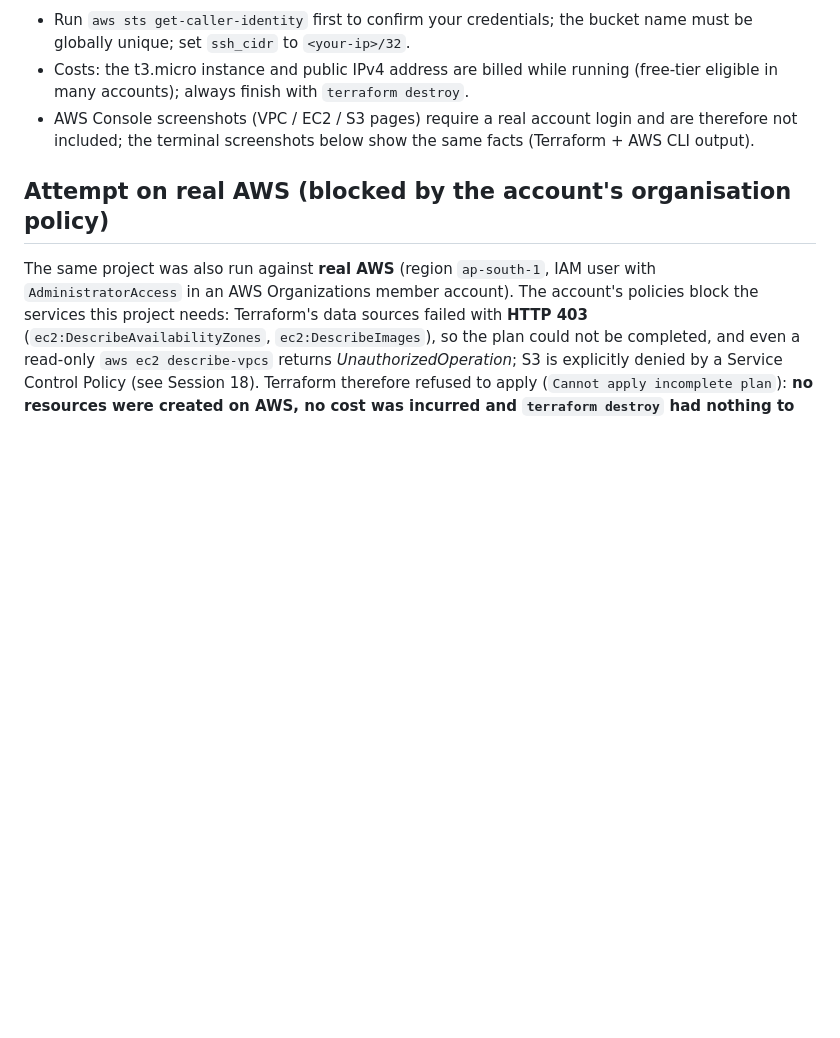
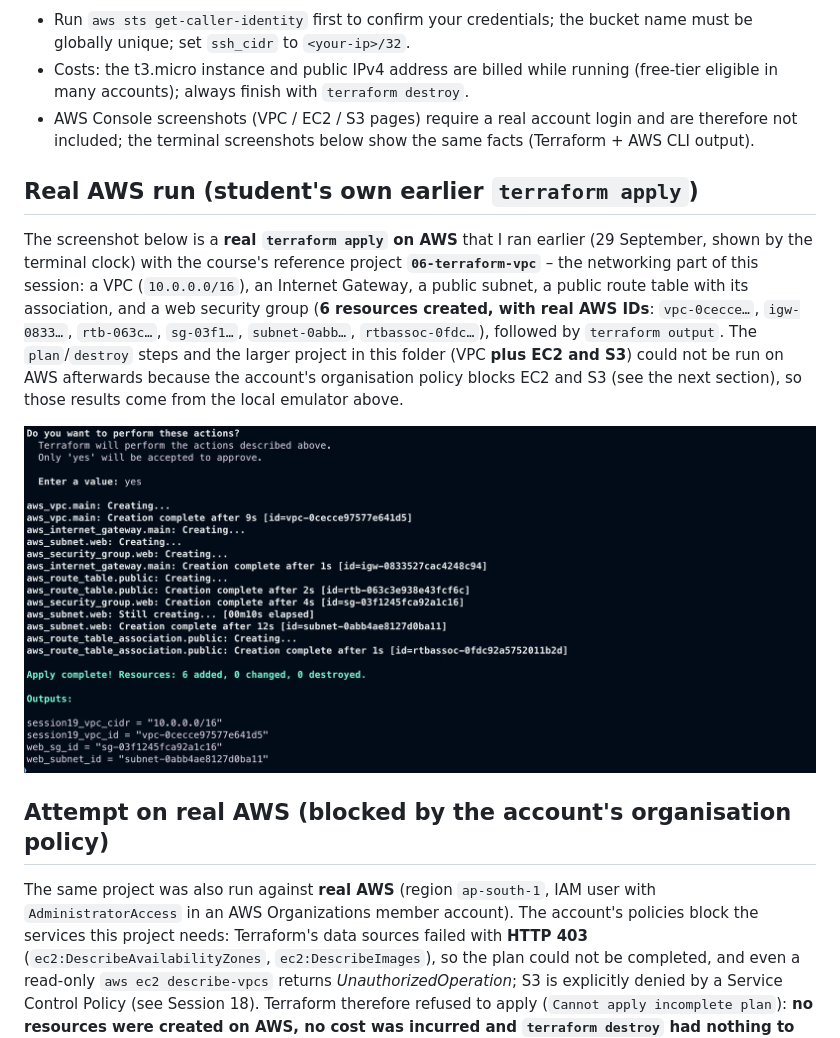
Before and after one commit to SubhanRahiman7/devops-assignment-1-20, a Markdown page: session19-terraform-cloud-infrastructure/README.md, the part around the change. Rendered like a GitHub page; pictures changed too: session19-terraform-cloud-infrastructure/screenshots/real-aws-apply-student-run.png (added); blank space fills up the shorter version.

Commit message:
Session 19: add the real AWS terraform apply screenshot (course 06-terraform-vpc project)

```diff
--- a/session19-terraform-cloud-infrastructure/README.md
+++ b/session19-terraform-cloud-infrastructure/README.md
@@ -633,6 +633,11 @@ Resources are destroyed in the **reverse** dependency order (instance first, VPC
 
 
 
+## Real AWS run (student's own earlier `terraform apply`)
+The screenshot below is a **real `terraform apply` on AWS** that I ran earlier (29 September, shown by the terminal clock) with the course's reference project **`06-terraform-vpc`** – the networking part of this session: a VPC (`10.0.0.0/16`), an Internet Gateway, a public subnet, a public route table with its association, and a web security group (**6 resources created, with real AWS IDs**: `vpc-0cecce…`, `igw-0833…`, `rtb-063c…`, `sg-03f1…`, `subnet-0abb…`, `rtbassoc-0fdc…`), followed by `terraform output`. The `plan`/`destroy` steps and the larger project in this folder (VPC **plus EC2 and S3**) could not be run on AWS afterwards because the account's organisation policy blocks EC2 and S3 (see the next section), so those results come from the local emulator above.
+
+![Real terraform apply on AWS - 6 resources added, outputs printed](screenshots/real-aws-apply-student-run.png)
+
 ## Attempt on real AWS (blocked by the account's organisation policy)
 
 The same project was also run against **real AWS** (region `ap-south-1`, IAM user with `AdministratorAccess` in an AWS Organizations member account). The account's policies block the services this project needs: Terraform's data sources failed with **HTTP 403** (`ec2:DescribeAvailabilityZones`, `ec2:DescribeImages`), so the plan could not be completed, and even a read-only `aws ec2 describe-vpcs` returns *UnauthorizedOperation*; S3 is explicitly denied by a Service Control Policy (see Session 18). Terraform therefore refused to apply (`Cannot apply incomplete plan`): **no resources were created on AWS, no cost was incurred and `terraform destroy` had nothing to remove**. The account ID is redacted. All other results in this README come from the local emulator.
```
